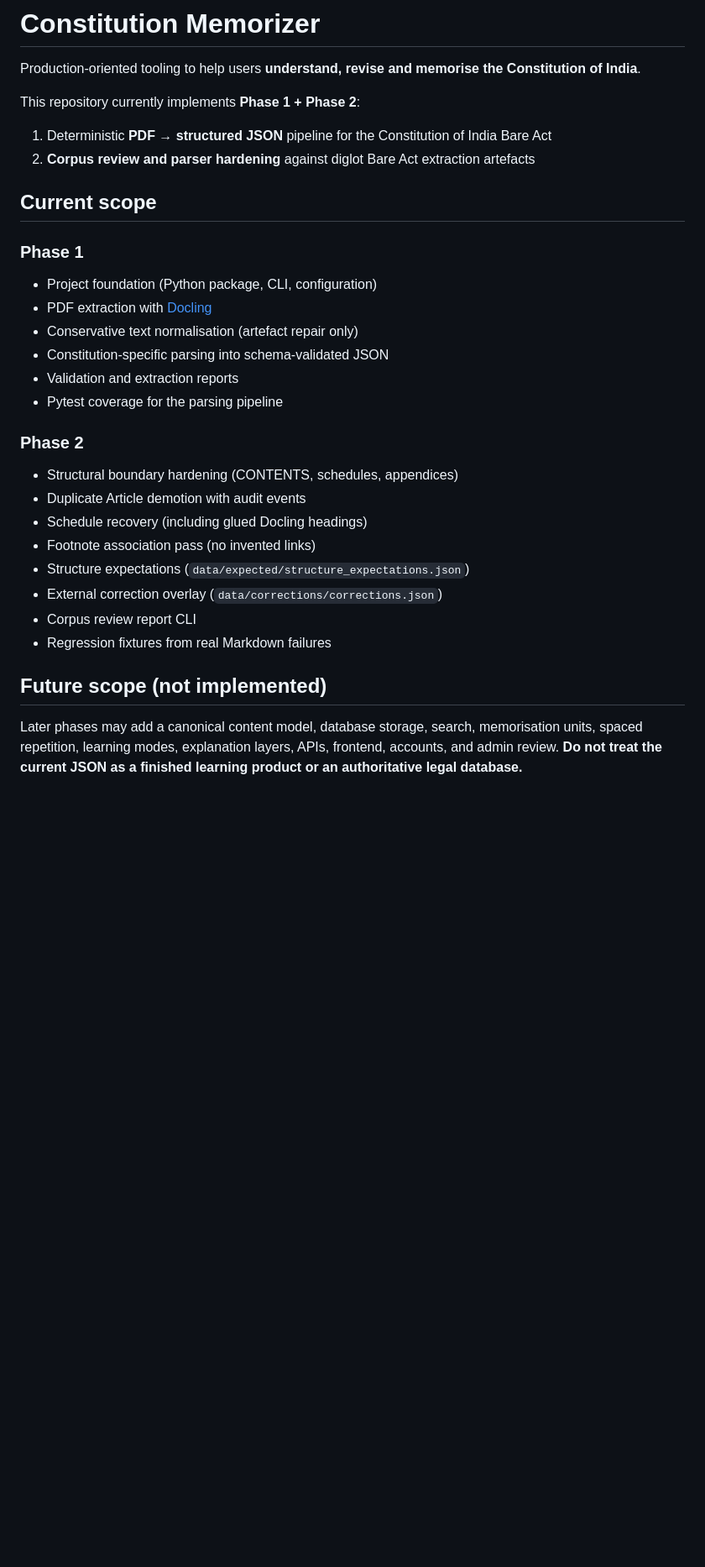
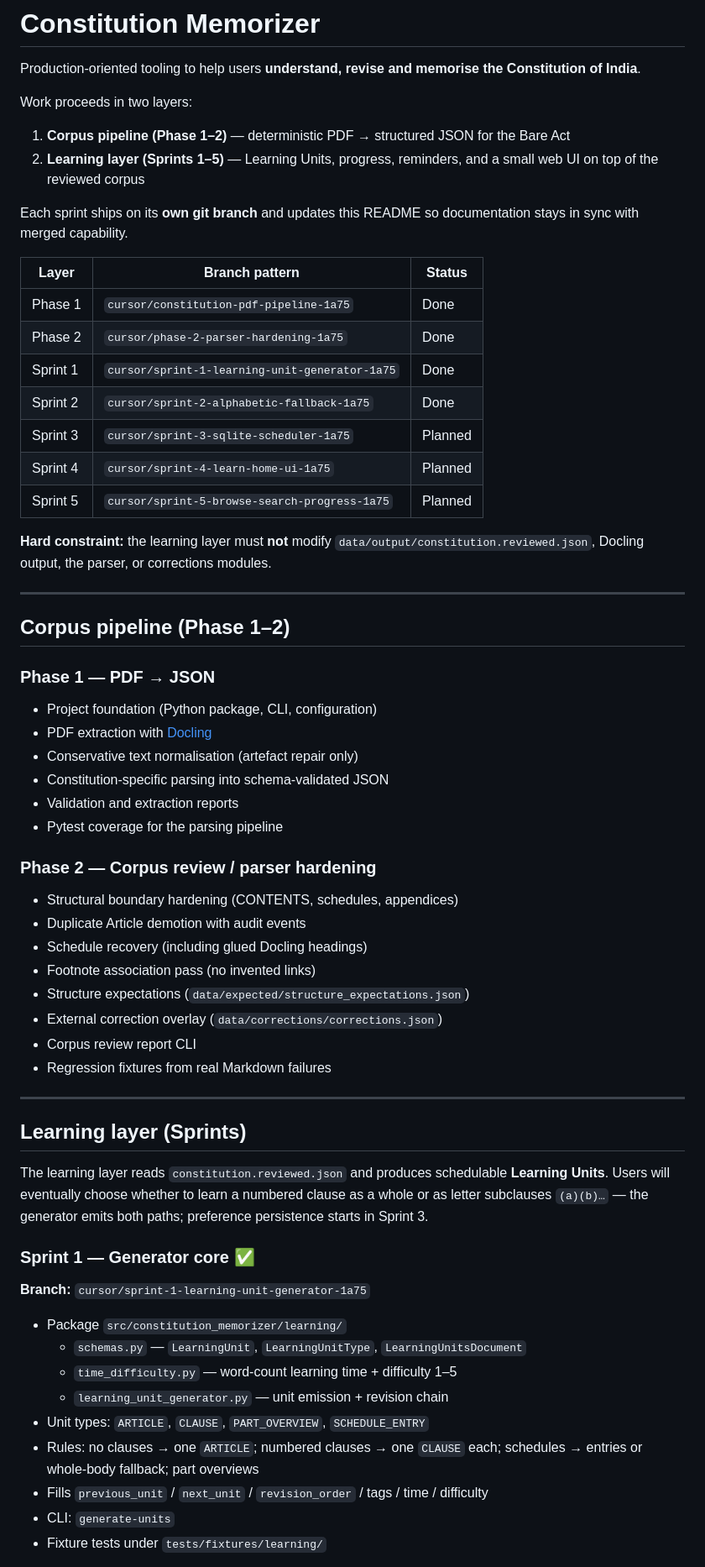
Before and after one commit to sanjisworking-commits/memorize_the_c, a Markdown page: README.md, the part around one of its changes. Shown at 84% size. GitHub-like rendering; blank space fills up the shorter version.

```diff
--- a/README.md
+++ b/README.md
@@ -2,14 +2,30 @@
 
 Production-oriented tooling to help users **understand, revise and memorise the Constitution of India**.
 
-This repository currently implements **Phase 1 + Phase 2**:
+Work proceeds in two layers:
 
-1. Deterministic **PDF → structured JSON** pipeline for the Constitution of India Bare Act
-2. **Corpus review and parser hardening** against diglot Bare Act extraction artefacts
+1. **Corpus pipeline (Phase 1–2)** — deterministic PDF → structured JSON for the Bare Act
+2. **Learning layer (Sprints 1–5)** — Learning Units, progress, reminders, and a small web UI on top of the reviewed corpus
 
-## Current scope
+Each sprint ships on its **own git branch** and updates this README so documentation stays in sync with merged capability.
 
-### Phase 1
+| Layer | Branch pattern | Status |
+|-------|----------------|--------|
+| Phase 1 | `cursor/constitution-pdf-pipeline-1a75` | Done |
+| Phase 2 | `cursor/phase-2-parser-hardening-1a75` | Done |
+| Sprint 1 | `cursor/sprint-1-learning-unit-generator-1a75` | Done |
+| Sprint 2 | `cursor/sprint-2-alphabetic-fallback-1a75` | Done |
+| Sprint 3 | `cursor/sprint-3-sqlite-scheduler-1a75` | Planned |
+| Sprint 4 | `cursor/sprint-4-learn-home-ui-1a75` | Planned |
+| Sprint 5 | `cursor/sprint-5-browse-search-progress-1a75` | Planned |
+
+**Hard constraint:** the learning layer must **not** modify `data/output/constitution.reviewed.json`, Docling output, the parser, or corrections modules.
+
+---
+
+## Corpus pipeline (Phase 1–2)
+
+### Phase 1 — PDF → JSON
 
 - Project foundation (Python package, CLI, configuration)
 - PDF extraction with [Docling](https://github.com/docling-project/docling)
@@ -18,7 +34,7 @@ This repository currently implements **Phase 1 + Phase 2**:
 - Validation and extraction reports
 - Pytest coverage for the parsing pipeline
 
-### Phase 2
+### Phase 2 — Corpus review / parser hardening
 
 - Structural boundary hardening (CONTENTS, schedules, appendices)
 - Duplicate Article demotion with audit events
@@ -29,6 +45,23 @@ This repository currently implements **Phase 1 + Phase 2**:
 - Corpus review report CLI
 - Regression fixtures from real Markdown failures
 
-## Future scope (not implemented)
+---
 
-Later phases may add a canonical content model, database storage, search, memorisation units, spaced repetition, learning modes, explanation layers, APIs, frontend, accounts, and admin review. **Do not treat the current JSON as a finished learning product or an authoritative legal database.**
+## Learning layer (Sprints)
+
+The learning layer reads `constitution.reviewed.json` and produces schedulable **Learning Units**. Users will eventually choose whether to learn a numbered clause as a whole or as letter subclauses `(a)(b)…` — the generator emits both paths; preference persistence starts in Sprint 3.
+
+### Sprint 1 — Generator core ✅
+
+**Branch:** `cursor/sprint-1-learning-unit-generator-1a75`
+
+- Package `src/constitution_memorizer/learning/`
+  - `schemas.py` — `LearningUnit`, `LearningUnitType`, `LearningUnitsDocument`
+  - `time_difficulty.py` — word-count learning time + difficulty 1–5
+  - `learning_unit_generator.py` — unit emission + revision chain
+- Unit types: `ARTICLE`, `CLAUSE`, `PART_OVERVIEW`, `SCHEDULE_ENTRY`
+- Rules: no clauses → one `ARTICLE`; numbered clauses → one `CLAUSE` each; schedules → entries or whole-body fallback; part overviews
+- Fills `previous_unit` / `next_unit` / `revision_order` / tags / time / difficulty
+- CLI: `generate-units`
+- Fixture tests under `tests/fixtures/learning/`
+
```
Also changed, not shown: other parts of README.md (+75 -9 lines).
